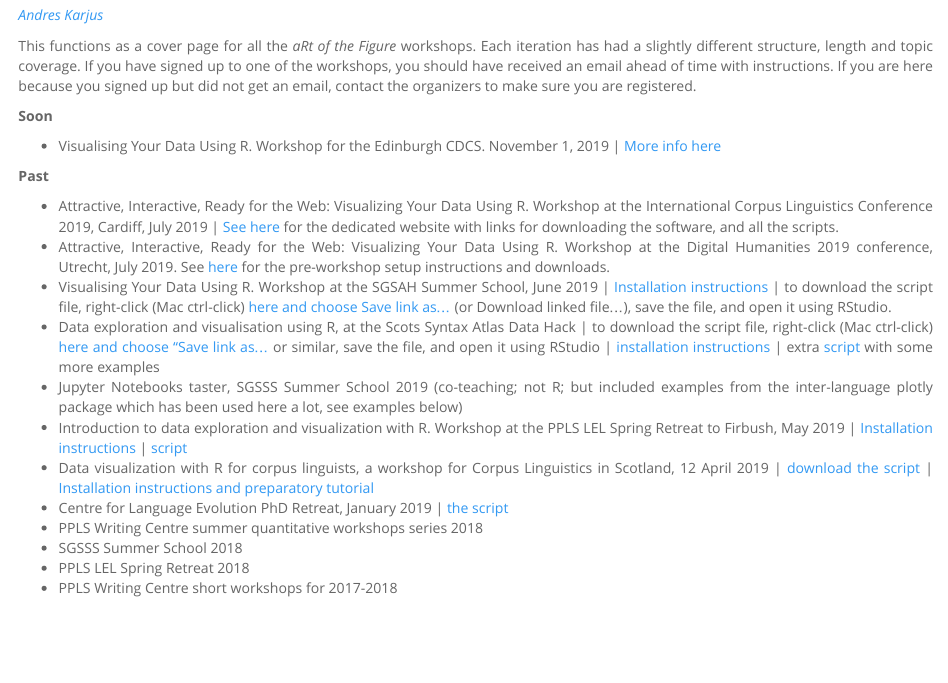
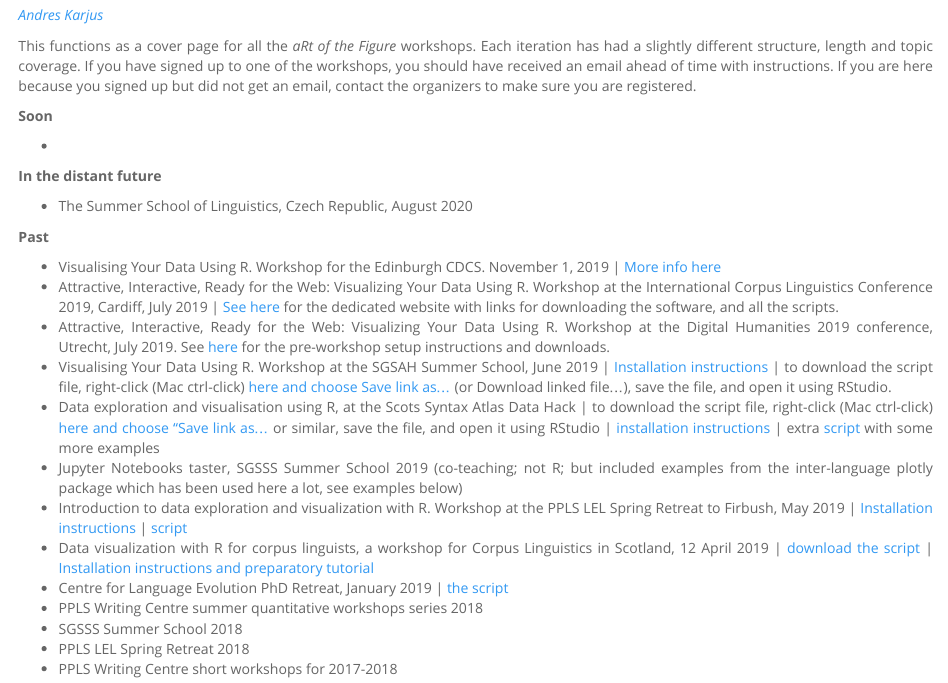
Before and after one commit to andreskarjus/artofthefigure, an R Markdown document (index.Rmd): the page in a window 1100 px wide, from 180 px down. Rendered offline with R 4.5, knitr and Pandoc, with nearby package versions; code that draws random numbers runs with fixed seeds of ours; some code elsewhere in the file could not run offline.

Commit message:
timeline

```diff
--- a/index.Rmd
+++ b/index.Rmd
@@ -31,11 +31,15 @@ This functions as a cover page for all the *aRt of the Figure* workshops. Each i
 
 **Soon**
 
-- Visualising Your Data Using R. Workshop for the Edinburgh CDCS. November 1, 2019 | [More info here](https://andreskarjus.github.io/artofthefigure/cdcs2019)
+-
 
+**In the distant future**
+
+- The Summer School of Linguistics, Czech Republic, August 2020
 
 **Past**
 
+- Visualising Your Data Using R. Workshop for the Edinburgh CDCS. November 1, 2019 | [More info here](https://andreskarjus.github.io/artofthefigure/cdcs2019)
 - Attractive, Interactive, Ready for the Web: Visualizing Your Data Using R. Workshop at the International Corpus Linguistics Conference 2019, Cardiff, July 2019 | [See here ](https://andreskarjus.github.io/artofthefigure/cl2019) for the dedicated website with links for downloading the software, and all the scripts.
 - Attractive, Interactive, Ready for the Web: Visualizing Your Data Using R. Workshop at the Digital Humanities 2019 conference, Utrecht, July 2019. See [here](https://andreskarjus.github.io/artofthefigure/dh2019) for the pre-workshop setup instructions and downloads.
 - Visualising Your Data Using R. Workshop at the SGSAH Summer School, June 2019 | [Installation instructions](https://andreskarjus.github.io/artofthefigure/preworkshop_sgsah.html) | to download the script file, right-click (Mac ctrl-click) <a href="https://raw.githubusercontent.com/andreskarjus/artofthefigure/master/artofthefigure_sgsah.Rmd" download target="_blank">here and choose Save link as...</a> (or Download linked file...), save the file, and open it using RStudio.
```
